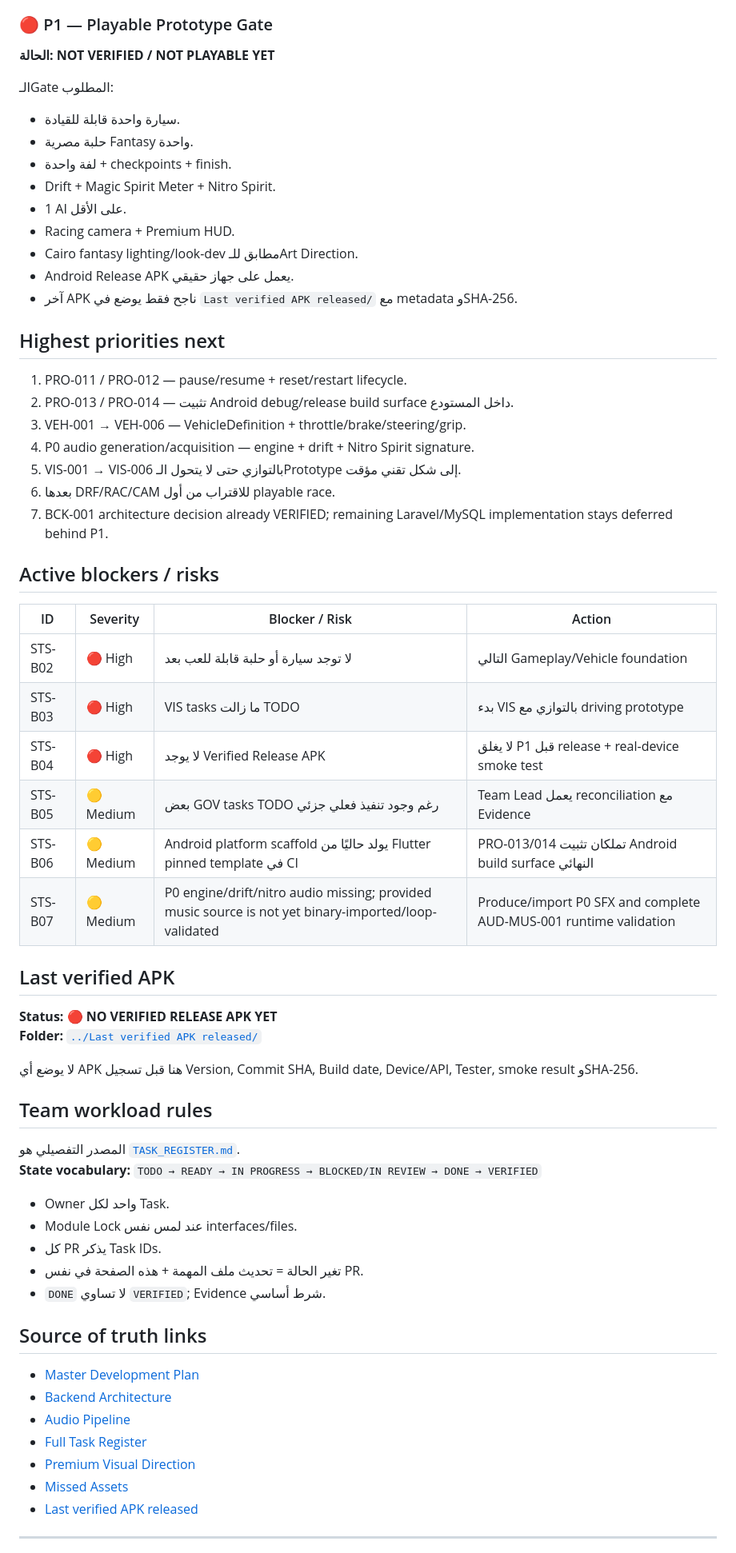
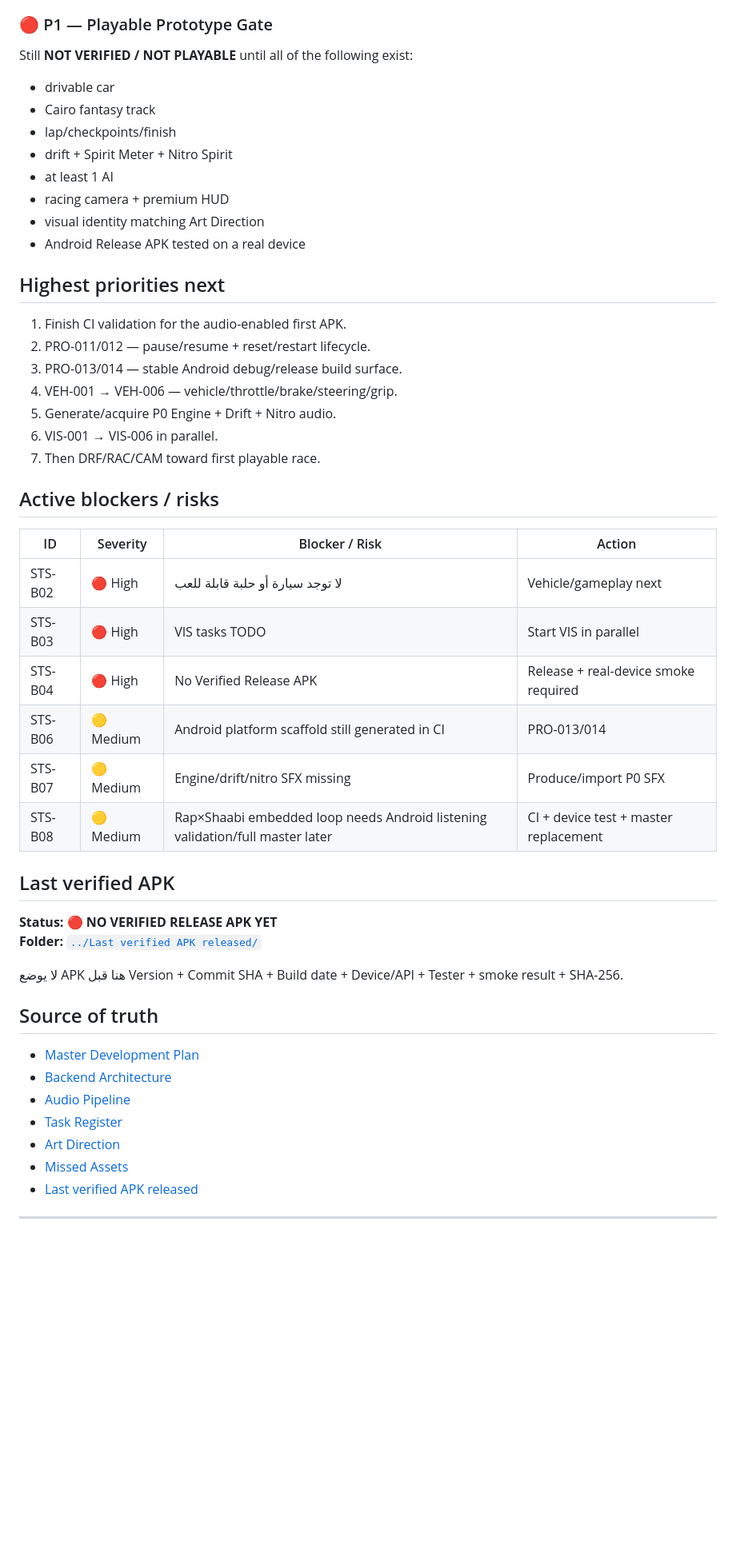
Before and after one commit to walidatiyaai2025-gif/3fareet, a Markdown page: docs/PROJECT_STATUS.md, the part around one of its changes. Shown at 80% size. GitHub-like rendering; blank space fills up the shorter version.

```diff
--- a/docs/PROJECT_STATUS.md
+++ b/docs/PROJECT_STATUS.md
@@ -102,64 +97,50 @@ P0 audio still required for playable driving feel:
 
 ### 🔴 P1 — Playable Prototype Gate
-**الحالة: NOT VERIFIED / NOT PLAYABLE YET**
-
-الـGate المطلوب:
-- سيارة واحدة قابلة للقيادة.
-- حلبة مصرية Fantasy واحدة.
-- لفة واحدة + checkpoints + finish.
-- Drift + Magic Spirit Meter + Nitro Spirit.
-- 1 AI على الأقل.
-- Racing camera + Premium HUD.
-- Cairo fantasy lighting/look-dev مطابق للـArt Direction.
-- Android Release APK يعمل على جهاز حقيقي.
-- آخر APK ناجح فقط يوضع في `Last verified APK released/` مع metadata وSHA-256.
+Still **NOT VERIFIED / NOT PLAYABLE** until all of the following exist:
+- drivable car
+- Cairo fantasy track
+- lap/checkpoints/finish
+- drift + Spirit Meter + Nitro Spirit
+- at least 1 AI
+- racing camera + premium HUD
+- visual identity matching Art Direction
+- Android Release APK tested on a real device
 
 ## Highest priorities next
 
-1. PRO-011 / PRO-012 — pause/resume + reset/restart lifecycle.
-2. PRO-013 / PRO-014 — تثبيت Android debug/release build surface داخل المستودع.
-3. VEH-001 → VEH-006 — VehicleDefinition + throttle/brake/steering/grip.
-4. P0 audio generation/acquisition — engine + drift + Nitro Spirit signature.
-5. VIS-001 → VIS-006 بالتوازي حتى لا يتحول الـPrototype إلى شكل تقني مؤقت.
-6. بعدها DRF/RAC/CAM للاقتراب من أول playable race.
-7. BCK-001 architecture decision already VERIFIED; remaining Laravel/MySQL implementation stays deferred behind P1.
+1. Finish CI validation for the audio-enabled first APK.
+2. PRO-011/012 — pause/resume + reset/restart lifecycle.
+3. PRO-013/014 — stable Android debug/release build surface.
+4. VEH-001 → VEH-006 — vehicle/throttle/brake/steering/grip.
+5. Generate/acquire P0 Engine + Drift + Nitro audio.
+6. VIS-001 → VIS-006 in parallel.
+7. Then DRF/RAC/CAM toward first playable race.
 
 ## Active blockers / risks
 
 | ID | Severity | Blocker / Risk | Action |
 |---|---|---|---|
-| STS-B02 | 🔴 High | لا توجد سيارة أو حلبة قابلة للعب بعد | التالي Gameplay/Vehicle foundation |
-| STS-B03 | 🔴 High | VIS tasks ما زالت TODO | بدء VIS بالتوازي مع driving prototype |
-| STS-B04 | 🔴 High | لا يوجد Verified Release APK | لا يغلق P1 قبل release + real-device smoke test |
-| STS-B05 | 🟡 Medium | بعض GOV tasks TODO رغم وجود تنفيذ فعلي جزئي | Team Lead يعمل reconciliation مع Evidence |
-| STS-B06 | 🟡 Medium | Android platform scaffold يولد حاليًا من Flutter pinned template في CI | PRO-013/014 تملكان تثبيت Android build surface النهائي |
-| STS-B07 | 🟡 Medium | P0 engine/drift/nitro audio missing; provided music source is not yet binary-imported/loop-validated | Produce/import P0 SFX and complete AUD-MUS-001 runtime validation |
+| STS-B02 | 🔴 High | لا توجد سيارة أو حلبة قابلة للعب | Vehicle/gameplay next |
+| STS-B03 | 🔴 High | VIS tasks TODO | Start VIS in parallel |
+| STS-B04 | 🔴 High | No Verified Release APK | Release + real-device smoke required |
+| STS-B06 | 🟡 Medium | Android platform scaffold still generated in CI | PRO-013/014 |
+| STS-B07 | 🟡 Medium | Engine/drift/nitro SFX missing | Produce/import P0 SFX |
+| STS-B08 | 🟡 Medium | Rap×Shaabi embedded loop needs Android listening validation/full master later | CI + device test + master replacement |
 
 ## Last verified APK
 
 **Status:** 🔴 **NO VERIFIED RELEASE APK YET**
 **Folder:** [`../Last verified APK released/`](../Last%20verified%20APK%20released/)
 
-لا يوضع أي APK هنا قبل تسجيل Version, Commit SHA, Build date, Device/API, Tester, smoke result وSHA-256.
+لا يوضع APK هنا قبل Version + Commit SHA + Build date + Device/API + Tester + smoke result + SHA-256.
 
-## Team workload rules
-
-المصدر التفصيلي هو [`TASK_REGISTER.md`](TASK_REGISTER.md).
-**State vocabulary:** `TODO → READY → IN PROGRESS → BLOCKED/IN REVIEW → DONE → VERIFIED`
-
-- Owner واحد لكل Task.
-- Module Lock عند لمس نفس interfaces/files.
-- كل PR يذكر Task IDs.
-- تغير الحالة = تحديث ملف المهمة + هذه الصفحة في نفس PR.
-- `DONE` لا تساوي `VERIFIED`; Evidence شرط أساسي.
-
-## Source of truth links
+## Source of truth
 
 - [Master Development Plan](MASTER_DEVELOPMENT_PLAN.md)
 - [Backend Architecture](BACKEND_ARCHITECTURE.md)
 - [Audio Pipeline](AUDIO_PIPELINE.md)
-- [Full Task Register](TASK_REGISTER.md)
-- [Premium Visual Direction](ART_DIRECTION.md)
+- [Task Register](TASK_REGISTER.md)
+- [Art Direction](ART_DIRECTION.md)
 - [Missed Assets](MISSED_ASSETS.md)
 - [Last verified APK released](../Last%20verified%20APK%20released/)
 
```
Also changed, not shown: other parts of docs/PROJECT_STATUS.md (+65 -70 lines).
